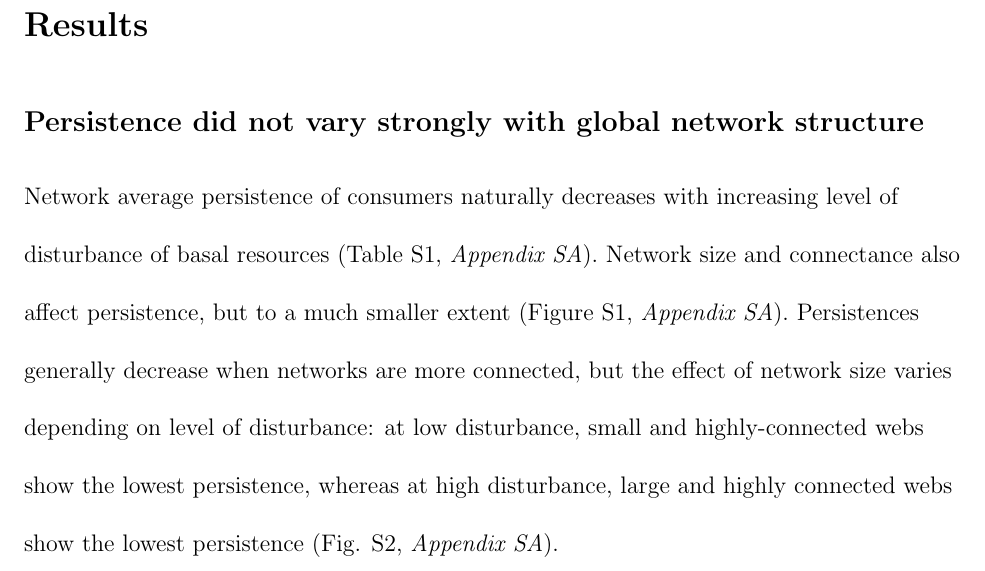
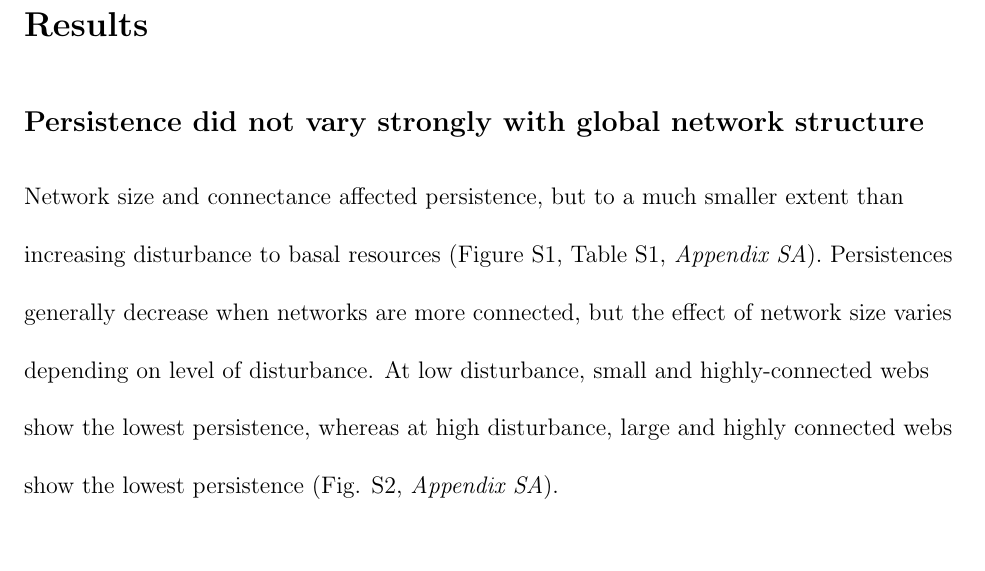
Before and after one commit to cirtwill/Bayes_motifs, a LaTeX document (manuscript/motifs_vs_degree.tex): part of page 15 of 34, cut so that both start at the same text, the shorter picture padded with empty space. Compiled offline with pdfLaTeX; a missing bibliography style is replaced by a similar one.

Commit message:
Updates from Overleaf

```diff
--- a/manuscript/motifs_vs_degree.tex
+++ b/manuscript/motifs_vs_degree.tex
@@ -315,7 +315,7 @@ $^\dagger$ Corresponding author:\\
 
     \subsection*{Persistence did not vary strongly with global network structure}
 
-        Network average persistence of consumers naturally decreases with increasing level of disturbance of basal resources (Table S1, \emph{Appendix SA}). Network size and connectance also affect persistence, but to a much smaller extent (Figure S1, \emph{Appendix SA}). Persistences generally decrease when networks are more connected, but the effect of network size varies depending on level of disturbance: at low disturbance, small and highly-connected webs show the lowest persistence, whereas at high disturbance, large and highly connected webs show the lowest persistence (Fig. S2, \emph{Appendix SA}).
+         Network size and connectance affected persistence, but to a much smaller extent than increasing disturbance to basal resources (Figure S1, Table S1, \emph{Appendix SA}). Persistences generally decrease when networks are more connected, but the effect of network size varies depending on level of disturbance. At low disturbance, small and highly-connected webs show the lowest persistence, whereas at high disturbance, large and highly connected webs show the lowest persistence (Fig. S2, \emph{Appendix SA}).
 
 
     \subsection*{Network motif profiles varied with global network properties}
```
